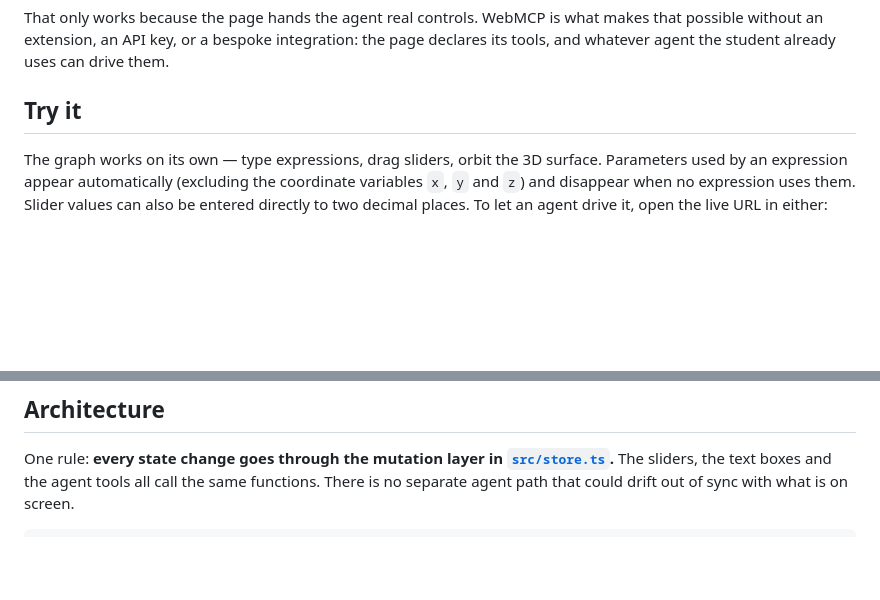
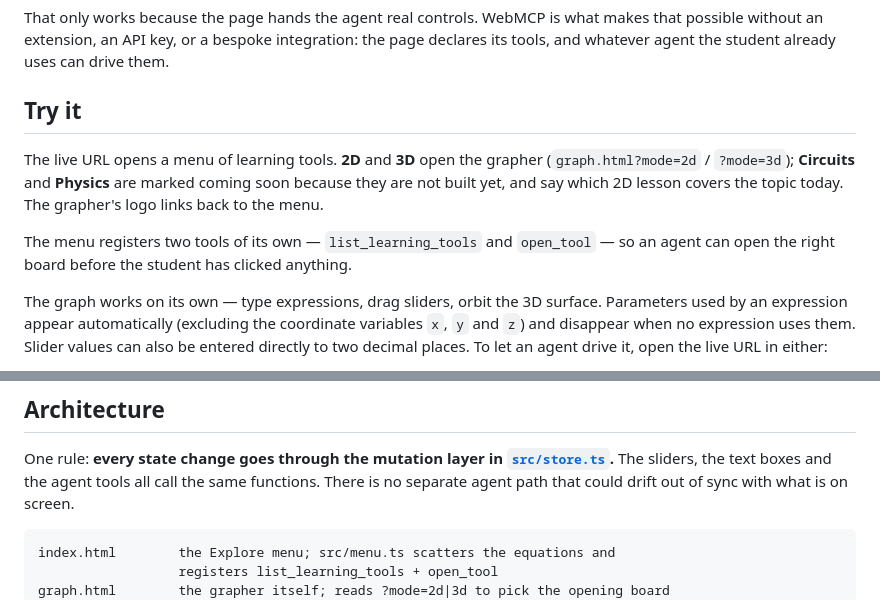
Before and after one commit to tobyseng-beep/webmcphackathon, a Markdown page: README.md, 2 parts joined by grey strips. Drawn GitHub-style; blank space fills up the shorter version.

Commit message:
Document the Explore menu and the two navigation tools

````diff
--- a/README.md
+++ b/README.md
@@ -23,6 +23,14 @@ that possible without an extension, an API key, or a bespoke integration: the pa
 declares its tools, and whatever agent the student already uses can drive them.
 
 ## Try it
+
+The live URL opens a menu of learning tools. **2D** and **3D** open the grapher
+(`graph.html?mode=2d` / `?mode=3d`); **Circuits** and **Physics** are marked coming soon
+because they are not built yet, and say which 2D lesson covers the topic today. The
+grapher's logo links back to the menu.
+
+The menu registers two tools of its own — `list_learning_tools` and `open_tool` — so an
+agent can open the right board before the student has clicked anything.
 
 The graph works on its own — type expressions, drag sliders, orbit the 3D surface.
 Parameters used by an expression appear automatically (excluding the coordinate
@@ -129,6 +137,9 @@ call the same functions. There is no separate agent path that could drift out of
 with what is on screen.
 
 ```
+index.html        the Explore menu; src/menu.ts scatters the equations and
+                  registers list_learning_tools + open_tool
+graph.html        the grapher itself; reads ?mode=2d|3d to pick the opening board
 src/types.ts      shared board, expression, result, preset and WebMCP types
 src/store.ts      state + every mutation (upsert, setSlider, animateSlider, setViewport…)
 src/tools.ts      WebMCP tool definitions; each execute() calls into store.ts
````
Also changed, not shown: submission/DEVPOST.md (+7 -3 lines).
